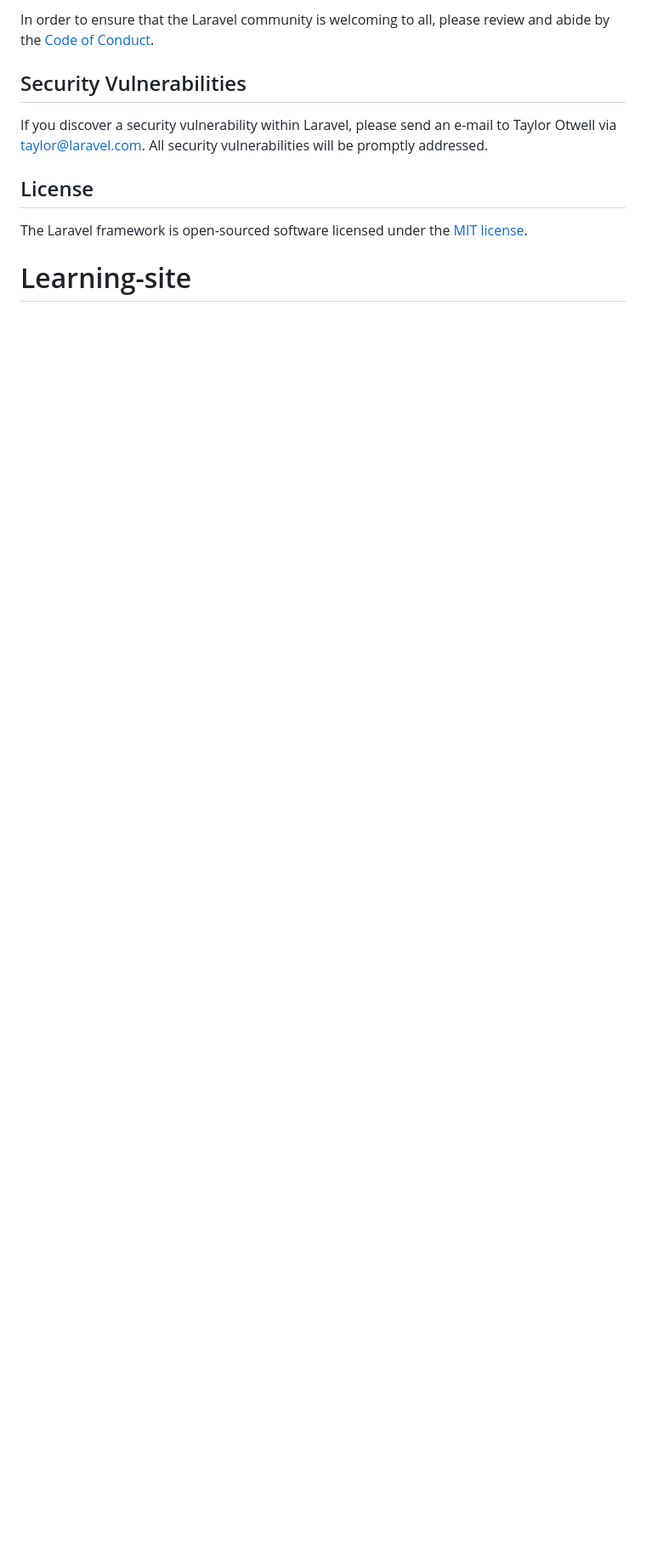
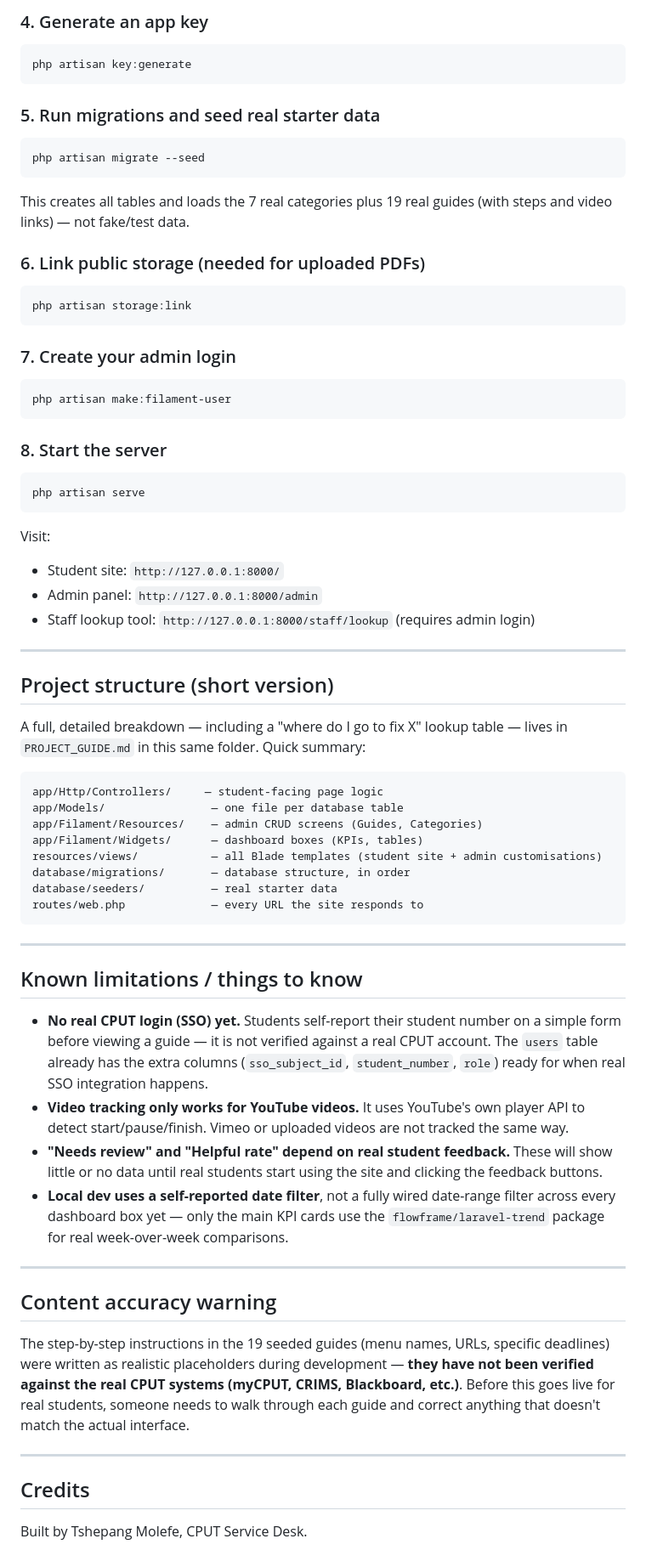
Before and after one commit to 216217717MT/Learning-site, a Markdown page: README.md, the part around one of its changes. Shown at 85% size. Drawn GitHub-style; blank space fills up the shorter version.

Commit message:
Revise README with project overview and setup guide
Updated README.md to include project details, features, tech stack, and setup instructions.

````diff
--- a/README.md
+++ b/README.md
@@ -50,11 +85,87 @@ Thank you for considering contributing to the Laravel framework! The contributio
 
-In order to ensure that the Laravel community is welcoming to all, please review and abide by the [Code of Conduct](https://laravel.com/docs/contributions#code-of-conduct).
+### 4. Generate an app key
+```powershell
+php artisan key:generate
+```
 
-## Security Vulnerabilities
+### 5. Run migrations and seed real starter data
+```powershell
+php artisan migrate --seed
+```
+This creates all tables and loads the 7 real categories plus 19 real guides
+(with steps and video links) — not fake/test data.
 
-If you discover a security vulnerability within Laravel, please send an e-mail to Taylor Otwell via [taylor@laravel.com](mailto:taylor@laravel.com). All security vulnerabilities will be promptly addressed.
+### 6. Link public storage (needed for uploaded PDFs)
+```powershell
+php artisan storage:link
+```
 
-## License
+### 7. Create your admin login
+```powershell
+php artisan make:filament-user
+```
 
-The Laravel framework is open-sourced software licensed under the [MIT license](https://opensource.org/licenses/MIT).
-# Learning-site
+### 8. Start the server
+```powershell
+php artisan serve
+```
+Visit:
+- Student site: `http://127.0.0.1:8000/`
+- Admin panel: `http://127.0.0.1:8000/admin`
+- Staff lookup tool: `http://127.0.0.1:8000/staff/lookup` (requires admin
+  login)
+
+---
+
+## Project structure (short version)
+
+A full, detailed breakdown — including a "where do I go to fix X" lookup
+table — lives in `PROJECT_GUIDE.md` in this same folder. Quick summary:
+
+```
+app/Http/Controllers/     — student-facing page logic
+app/Models/                — one file per database table
+app/Filament/Resources/    — admin CRUD screens (Guides, Categories)
+app/Filament/Widgets/      — dashboard boxes (KPIs, tables)
+resources/views/           — all Blade templates (student site + admin customisations)
+database/migrations/       — database structure, in order
+database/seeders/          — real starter data
+routes/web.php             — every URL the site responds to
+```
+
+---
+
+## Known limitations / things to know
+
+- **No real CPUT login (SSO) yet.** Students self-report their student
+  number on a simple form before viewing a guide — it is not verified
+  against a real CPUT account. The `users` table already has the extra
+  columns (`sso_subject_id`, `student_number`, `role`) ready for when real
+  SSO integration happens.
+- **Video tracking only works for YouTube videos.** It uses YouTube's own
+  player API to detect start/pause/finish. Vimeo or uploaded videos are not
+  tracked the same way.
+- **"Needs review" and "Helpful rate" depend on real student feedback.**
+  These will show little or no data until real students start using the
+  site and clicking the feedback buttons.
+- **Local dev uses a self-reported date filter**, not a fully wired
+  date-range filter across every dashboard box yet — only the main KPI
+  cards use the `flowframe/laravel-trend` package for real week-over-week
+  comparisons.
+
+---
+
+## Content accuracy warning
+
+The step-by-step instructions in the 19 seeded guides (menu names, URLs,
+specific deadlines) were written as realistic placeholders during
+development — **they have not been verified against the real CPUT systems
+(myCPUT, CRIMS, Blackboard, etc.)**. Before this goes live for real
+students, someone needs to walk through each guide and correct anything
+that doesn't match the actual interface.
+
+---
+
+## Credits
+
+Built by Tshepang Molefe, CPUT Service Desk.
````
Also changed, not shown: other parts of README.md (+69 -34 lines).
